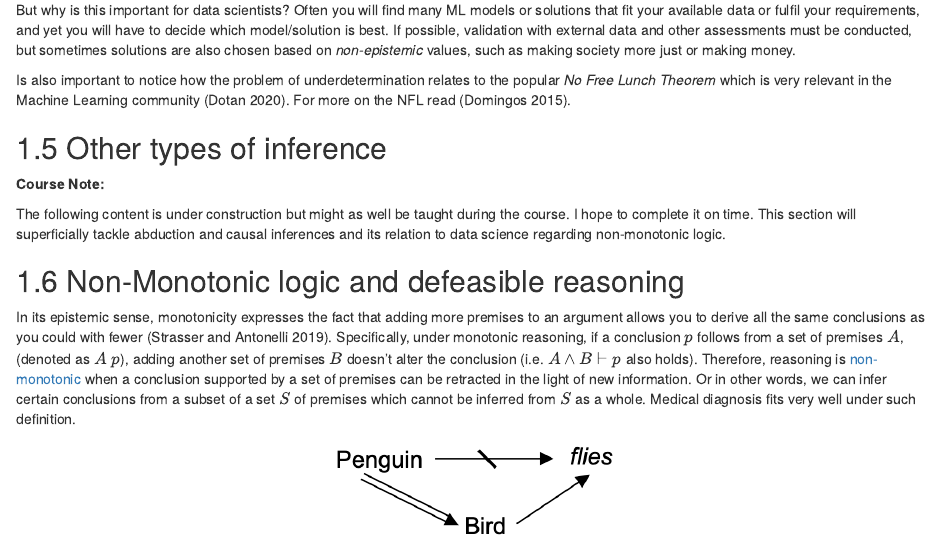
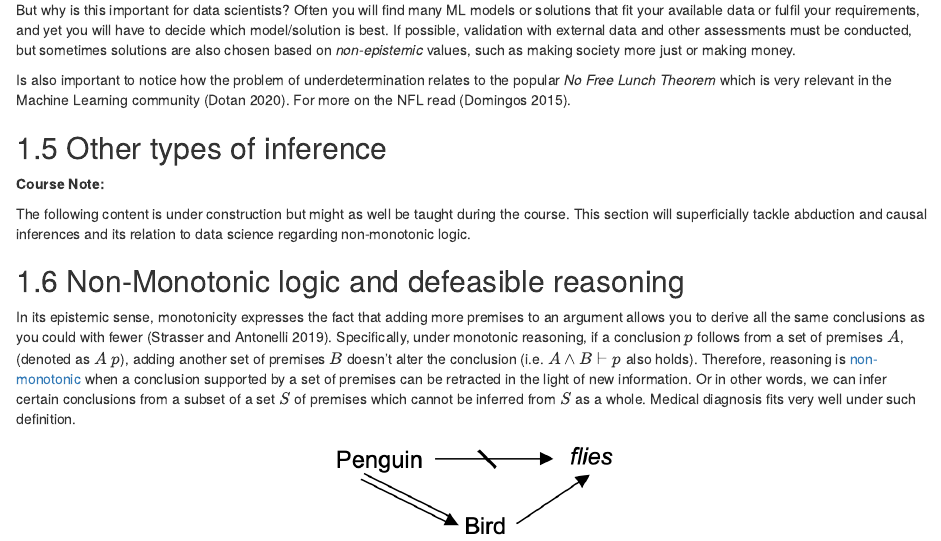
Before and after one commit to carlosvega/PoS-DE, an R Markdown document (03-ScientificInference.Rmd): the page in a window 1100 px wide, from 10260 px down. Rendered offline with R 4.5, knitr and Pandoc, with nearby package versions; drawn as R Markdown's standard HTML page in place of the format the file asks for.

Commit message:
shorten note

```diff
--- a/03-ScientificInference.Rmd
+++ b/03-ScientificInference.Rmd
@@ -391,7 +391,7 @@ Is also important to notice how the problem of underdetermination relates to the
 **Course Note:**
 :::
 
-The following content is under construction but might as well be taught during the course. I hope to complete it on time.
+The following content is under construction but might as well be taught during the course.
 This section will superficially tackle abduction and causal inferences and its relation to data science regarding non-monotonic logic.
 ::::
 
```
